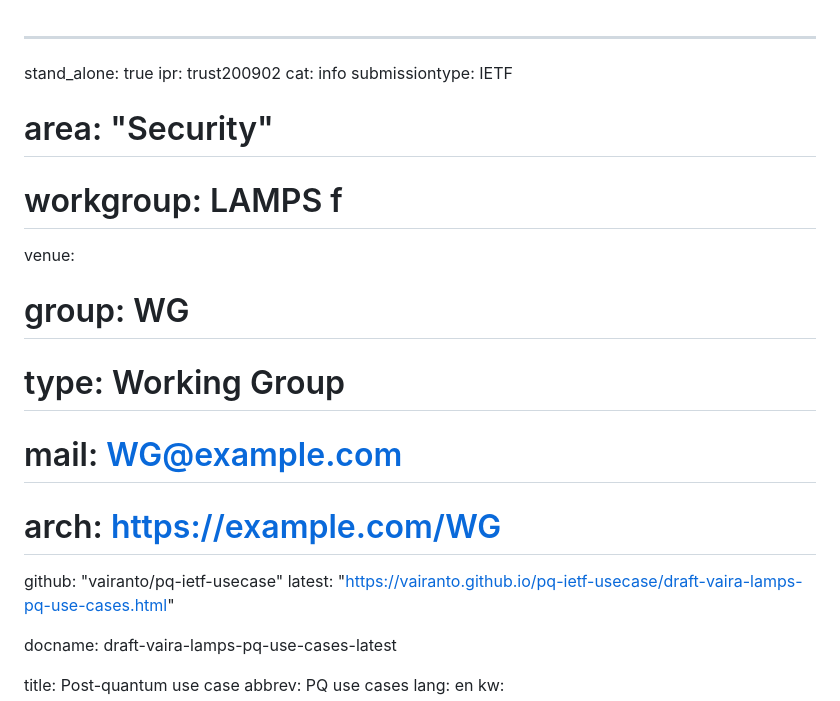
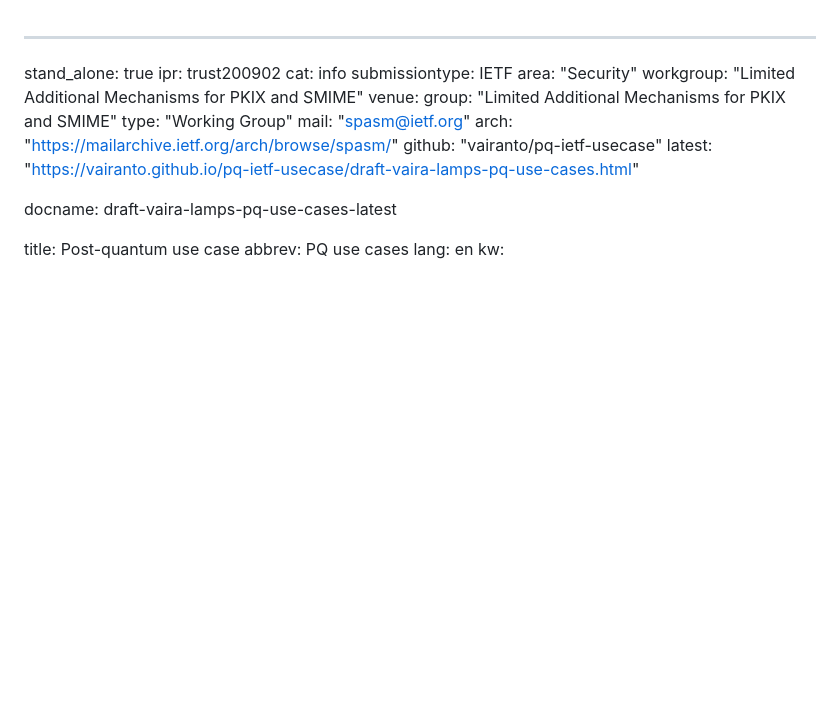
Before and after one commit to vairanto/pq-ietf-usecase, a Markdown page: draft-vaira-lamps-pq-use-cases.md, the part around the change. GitHub-like rendering; blank space fills up the shorter version.

Commit message:
Automatic update of venue information

```diff
--- a/draft-vaira-lamps-pq-use-cases.md
+++ b/draft-vaira-lamps-pq-use-cases.md
@@ -3,13 +3,13 @@ stand_alone: true
 ipr: trust200902
 cat: info
 submissiontype: IETF
-# area: "Security"
-# workgroup: LAMPS f
+area: "Security"
+workgroup: "Limited Additional Mechanisms for PKIX and SMIME"
 venue:
-#  group: WG
-#  type: Working Group
-#  mail: WG@example.com
-#  arch: https://example.com/WG
+  group: "Limited Additional Mechanisms for PKIX and SMIME"
+  type: "Working Group"
+  mail: "spasm@ietf.org"
+  arch: "https://mailarchive.ietf.org/arch/browse/spasm/"
   github: "vairanto/pq-ietf-usecase"
   latest: "https://vairanto.github.io/pq-ietf-usecase/draft-vaira-lamps-pq-use-cases.html"
 
```
